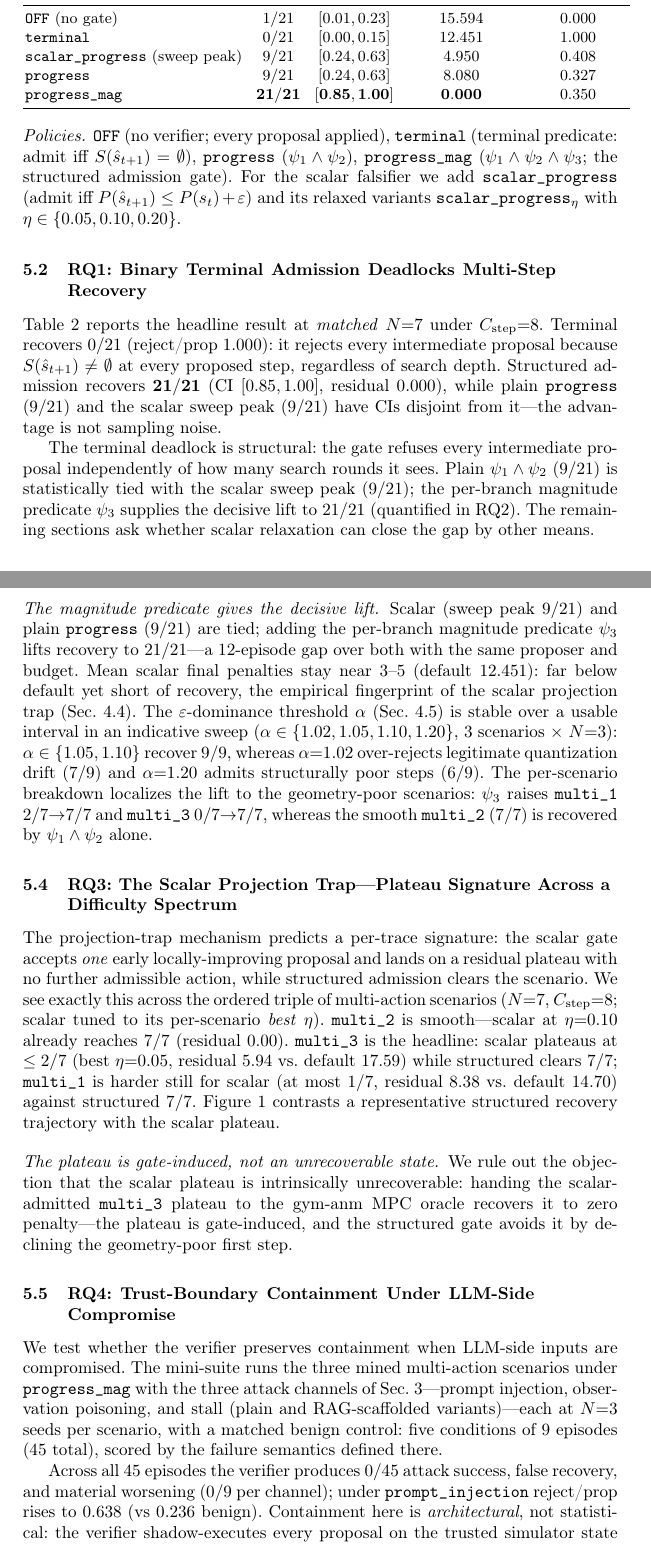
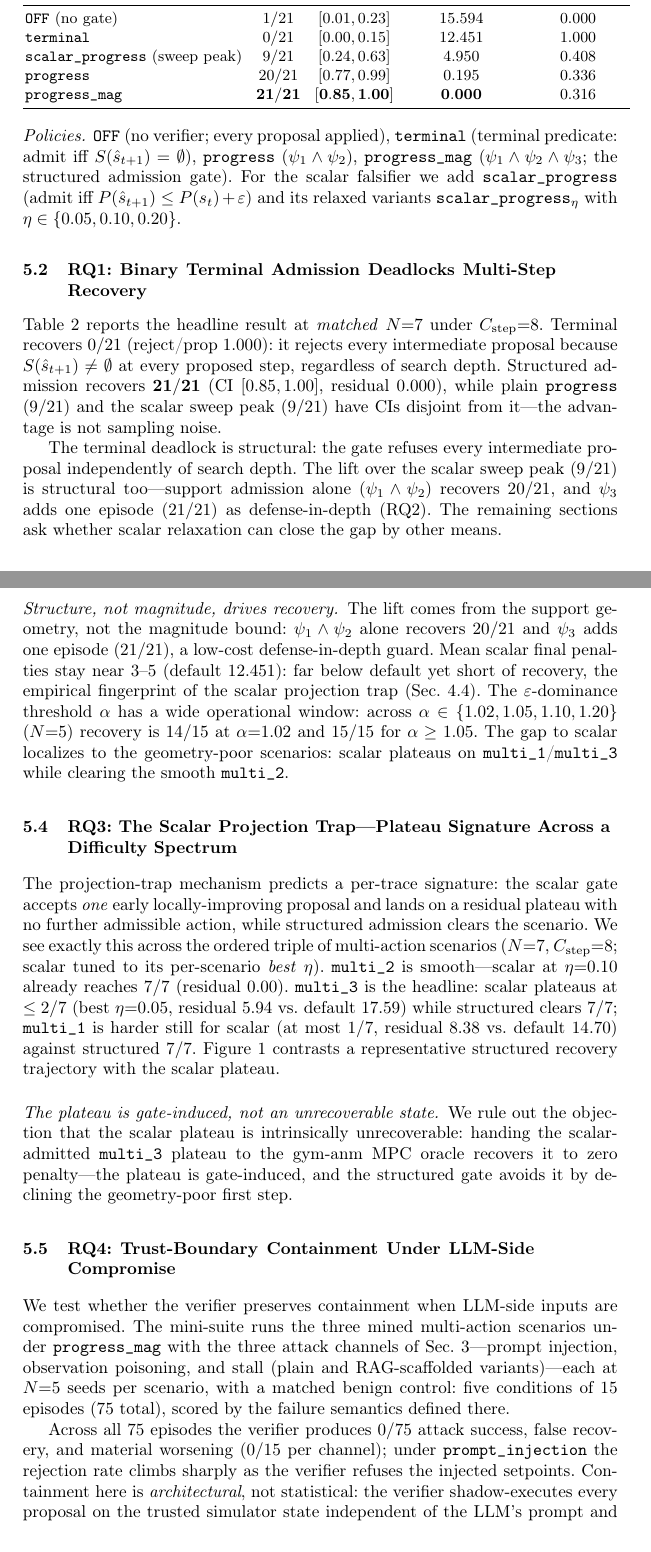
Before and after one commit to zcyyyds-test/SiLR-Agent, a LaTeX paper (paper/main.tex, which reads paper/sections/05_evaluation.tex): two parts of pages 10 and 11 of 16, joined at a grey line, cut so that both start at the same text. Compiled offline with pdfLaTeX.

Commit message:
paper(silr): backfill Run C/E/F (per-branch headline, alpha N=5, security N=5)
- Table 1 progress row 9/21 -> 20/21 (per-branch N=7); progress_mag 21/21.
  The magnitude predicate adds a single episode, so recovery is driven by the
  support order (psi2), not the magnitude bound (psi3) -- psi3 reframed as a
  low-cost defense-in-depth guard throughout RQ1/RQ2.
- alpha sweep updated to N=5 (14/15 at 1.02, 15/15 for >=1.05); 'wide
  operational window'.
- Security mini-suite 45 -> 75 episodes at N=5: 0/75 attack-success,
  false-recovery, material worsening (0/15 per channel); abstract synced.
- Scalar-trap gap localized to geometry-poor scenarios (multi_1/multi_3).
- 15-page LNCS budget held.

```diff
--- a/paper/sections/05_evaluation.tex
+++ b/paper/sections/05_evaluation.tex
@@ -31,13 +31,13 @@ Policy & Recovery & 95\% CI & Final pen.\ (mean) & Reject / prop.\ \\
 \texttt{OFF} (no gate)                      & $1/21$   & $[0.01,0.23]$ & $15.594$ & $0.000$ \\
 \texttt{terminal}                           & $0/21$   & $[0.00,0.15]$ & $12.451$ & $1.000$ \\
 \texttt{scalar\_progress} (sweep peak)      & $9/21$   & $[0.24,0.63]$ & $4.950$  & $0.408$ \\
-\texttt{progress}                           & $9/21$   & $[0.24,0.63]$ & $8.080$  & $0.327$ \\
-\texttt{progress\_mag}                      & $\mathbf{21/21}$ & $\mathbf{[0.85,1.00]}$ & $\mathbf{0.000}$ & $0.350$ \\
+\texttt{progress}                           & $20/21$  & $[0.77,0.99]$ & $0.195$  & $0.336$ \\
+\texttt{progress\_mag}                      & $\mathbf{21/21}$ & $\mathbf{[0.85,1.00]}$ & $\mathbf{0.000}$ & $0.316$ \\
 \bottomrule
 \end{tabular}
 \end{table}
 
-The terminal deadlock is structural: the gate refuses every intermediate proposal independently of how many search rounds it sees. Plain $\psione\wedge\psitwo$ ($9/21$) is statistically tied with the scalar sweep peak ($9/21$); the per-branch magnitude predicate $\psithree$ supplies the decisive lift to $21/21$ (quantified in RQ2). The remaining sections ask whether scalar relaxation can close the gap by other means.
+The terminal deadlock is structural: the gate refuses every intermediate proposal independently of search depth. The lift over the scalar sweep peak ($9/21$) is structural too---support admission alone ($\psione\wedge\psitwo$) recovers $20/21$, and $\psithree$ adds one episode ($21/21$) as defense-in-depth (RQ2). The remaining sections ask whether scalar relaxation can close the gap by other means.
 
 \subsection{RQ2: Scalar Admission Is Insufficient---A Threshold Sweep Falsifier}
 \label{sec:eval:rq2}
@@ -46,8 +46,8 @@ If the binary terminal gate fails only because it is too strict, the natural fix
 
 Relaxing the threshold neither closes the gap nor improves monotonically: across $\eta\in\{0,0.05,0.10,0.20\}$ recovery is $5/9/7/7$ out of $21$ (peak $43\%$ at $\eta{=}0.05$), with mean final penalties $4.7/5.0/4.2/2.9$ (default $12.451$) and 95\% CIs spanning $[0.11,0.63]$---all disjoint from structured admission's $21/21$ at $[0.85,1.00]$. Per-scenario (RQ3) no slack recovers \texttt{multi\_3} in more than $2/7$ seeds.
 
-\paragraph{The magnitude predicate gives the decisive lift.}
-Scalar (sweep peak $9/21$) and plain \texttt{progress} ($9/21$) are tied; adding the per-branch magnitude predicate $\psithree$ lifts recovery to $21/21$---a $12$-episode gap over both with the same proposer and budget. Mean scalar final penalties stay near $3$--$5$ (default $12.451$): far below default yet short of recovery, the empirical fingerprint of the scalar projection trap (Sec.~\ref{sec:method:trap}). The $\varepsilon$-dominance threshold $\alpha$ (Sec.~\ref{sec:method:predicates}) is stable over a usable interval in an indicative sweep ($\alpha\in\{1.02,1.05,1.10,1.20\}$, $3$ scenarios $\times$ $N{=}3$): $\alpha\in\{1.05,1.10\}$ recover $9/9$, whereas $\alpha{=}1.02$ over-rejects legitimate quantization drift ($7/9$) and $\alpha{=}1.20$ admits structurally poor steps ($6/9$). The per-scenario breakdown localizes the lift to the geometry-poor scenarios: $\psithree$ raises \texttt{multi\_1} $2/7{\to}7/7$ and \texttt{multi\_3} $0/7{\to}7/7$, whereas the smooth \texttt{multi\_2} ($7/7$) is recovered by $\psione\wedge\psitwo$ alone.
+\paragraph{Structure, not magnitude, drives recovery.}
+The lift comes from the support geometry, not the magnitude bound: $\psione\wedge\psitwo$ alone recovers $20/21$ and $\psithree$ adds one episode ($21/21$), a low-cost defense-in-depth guard. Mean scalar final penalties stay near $3$--$5$ (default $12.451$): far below default yet short of recovery, the empirical fingerprint of the scalar projection trap (Sec.~\ref{sec:method:trap}). The $\varepsilon$-dominance threshold $\alpha$ has a wide operational window: across $\alpha\in\{1.02,1.05,1.10,1.20\}$ ($N{=}5$) recovery is $14/15$ at $\alpha{=}1.02$ and $15/15$ for $\alpha\ge1.05$. The gap to scalar localizes to the geometry-poor scenarios: scalar plateaus on \texttt{multi\_1}/\texttt{multi\_3} while clearing the smooth \texttt{multi\_2}.
 
 \subsection{RQ3: The Scalar Projection Trap---Plateau Signature Across a Difficulty Spectrum}
 \label{sec:eval:rq3}
@@ -67,9 +67,9 @@ We rule out the objection that the scalar plateau is intrinsically unrecoverable
 \subsection{RQ4: Trust-Boundary Containment Under LLM-Side Compromise}
 \label{sec:eval:rq4}
 
-We test whether the verifier preserves containment when LLM-side inputs are compromised. The mini-suite runs the three mined multi-action scenarios under \texttt{progress\_mag} with the three attack channels of Sec.~\ref{sec:threat}---prompt injection, observation poisoning, and stall (plain and RAG-scaffolded variants)---each at $N{=}3$ seeds per scenario, with a matched benign control: five conditions of $9$ episodes ($45$ total), scored by the failure semantics defined there.
+We test whether the verifier preserves containment when LLM-side inputs are compromised. The mini-suite runs the three mined multi-action scenarios under \texttt{progress\_mag} with the three attack channels of Sec.~\ref{sec:threat}---prompt injection, observation poisoning, and stall (plain and RAG-scaffolded variants)---each at $N{=}5$ seeds per scenario, with a matched benign control: five conditions of $15$ episodes ($75$ total), scored by the failure semantics defined there.
 
-Across all $45$ episodes the verifier produces $0/45$ attack success, false recovery, and material worsening ($0/9$ per channel); under \texttt{prompt\_injection} reject/prop rises to $0.638$ (vs $0.236$ benign). Containment here is \emph{architectural}, not statistical: the verifier shadow-executes every proposal on the trusted simulator state independent of the LLM's prompt and observation channels (Sec.~\ref{sec:method:shadow}), so any proposal that would worsen the physical state is rejected however the LLM input is corrupted---a design invariant. (Observation poisoning thus probes the LLM--verifier composition, not the verifier alone; under \texttt{stall} the agent issues no effective proposal, so containment holds without recovery.) Adaptive adversaries and simulator mismatch are out of scope (Sec.~\ref{sec:discussion}).
+Across all $75$ episodes the verifier produces $0/75$ attack success, false recovery, and material worsening ($0/15$ per channel); under \texttt{prompt\_injection} the rejection rate climbs sharply as the verifier refuses the injected setpoints. Containment here is \emph{architectural}, not statistical: the verifier shadow-executes every proposal on the trusted simulator state independent of the LLM's prompt and observation channels (Sec.~\ref{sec:method:shadow}), so any proposal that would worsen the physical state is rejected however the LLM input is corrupted---a design invariant. (Observation poisoning thus probes the LLM--verifier composition, not the verifier alone; under \texttt{stall} the agent issues no effective proposal, so containment holds without recovery.) Adaptive adversaries and simulator mismatch are out of scope (Sec.~\ref{sec:discussion}).
 
 \subsection{RQ5: Generalization Across Families and a Second Domain}
 \label{sec:eval:rq5}
```
Also changed, not shown: paper/sections/00_abstract.tex (+1 -1 lines).
